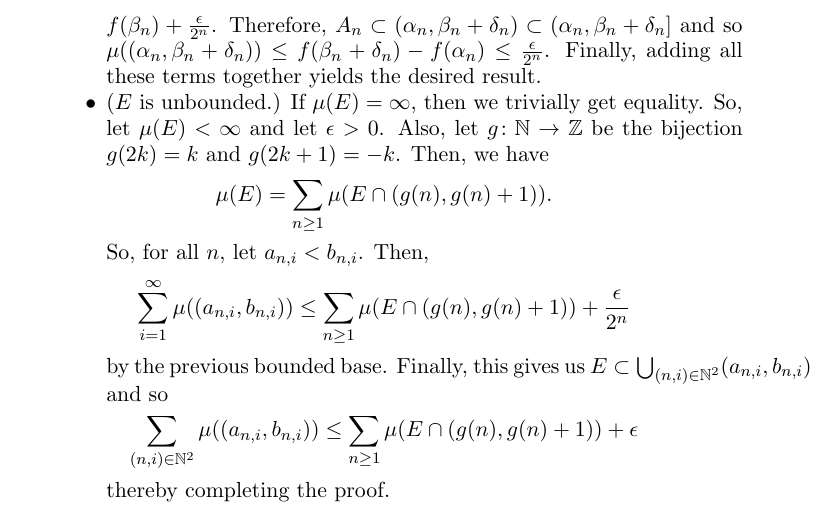
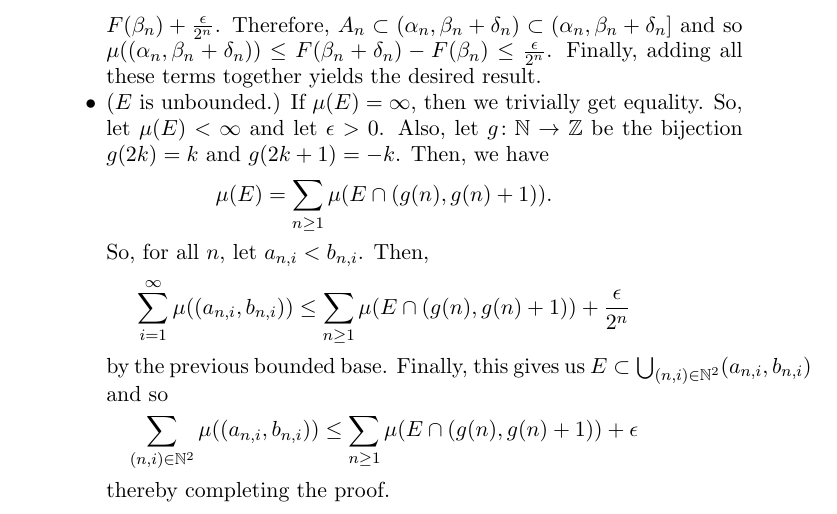
Before and after one commit to ghseeli/grad-school-notes, a LaTeX book (Real Analysis/real-analysis-notes.tex): part of page 30 of 66, cut so that both start at the same text. Compiled offline with pdfLaTeX.

Commit message:
fix 2 errors

```diff
--- a/Real Analysis/real-analysis-notes.tex
+++ b/Real Analysis/real-analysis-notes.tex
@@ -1557,11 +1557,11 @@ Then, $F$ is increasing, right continuous, and $\mu = \mu_F$.
       (-m,m)$ with $E \subset (-m,m)$. So, now, take $A_n = (\alpha_n,
       \beta_n) \subset \R$. Then, we get that $\mu(A_n) = F(\beta_n) -
       F(\alpha_n)$. Thus, there exists a $\delta_n > 0$ with
-      $f(\beta_n + \delta_n) \leq f(\beta_n) +
+      $F(\beta_n + \delta_n) \leq F(\beta_n) +
       \frac{\epsilon}{2^n}$. Therefore, $A_n \subset
       (\alpha_n, \beta_n + \delta_n) \subset (\alpha_n, \beta_n +
       \delta_n]$ and so $\mu((\alpha_n,\beta_n+\delta_n)) \leq
-      f(\beta_n + \delta_n) - f(\alpha_n) \leq
+      F(\beta_n + \delta_n) - F(\beta_n) \leq
       \frac{\epsilon}{2^n}$. Finally, adding all these terms together
       yields the desired result.
     \item ($E$ is unbounded.) If $\mu(E) = \infty$, then we trivially
```
